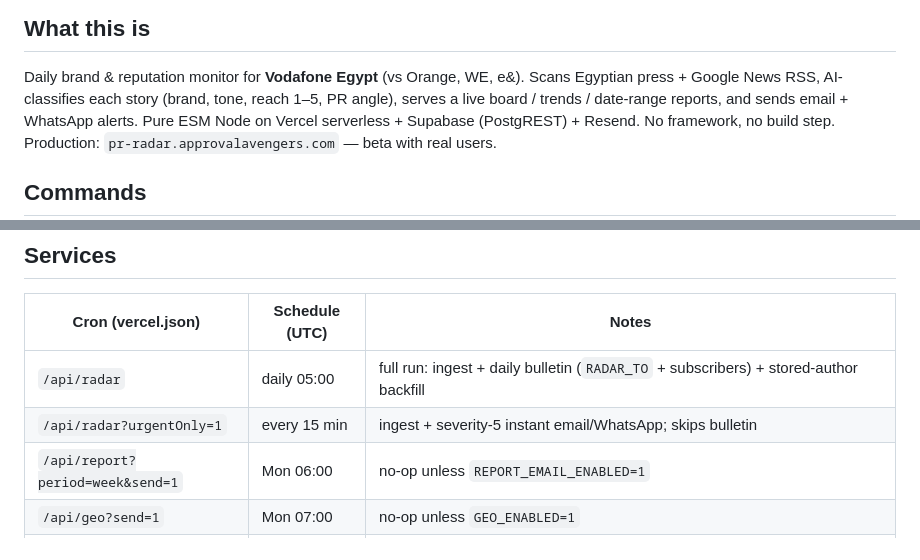
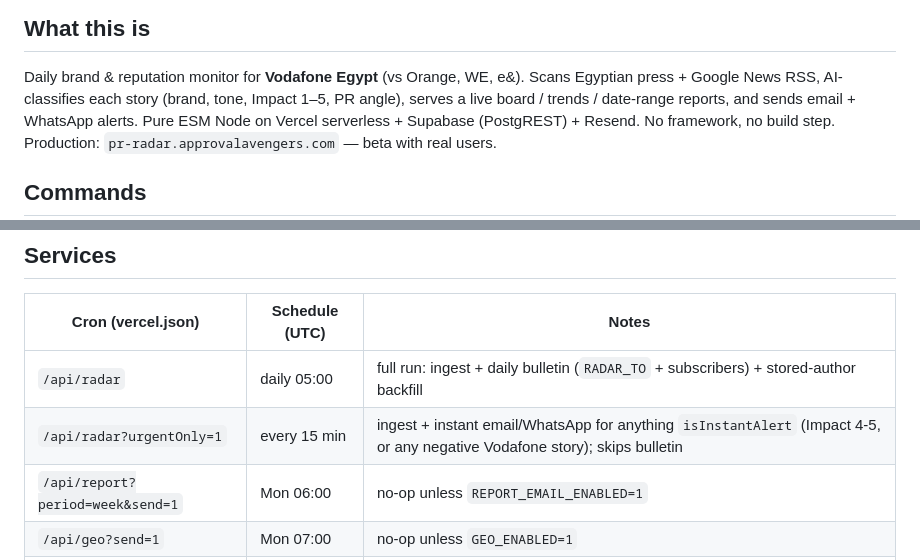
Before and after one commit to bashatamer-svg/pr-radar, a Markdown page: CLAUDE.md, 2 parts joined by grey strips. GitHub-like rendering.

```diff
--- a/CLAUDE.md
+++ b/CLAUDE.md
@@ -28,7 +28,7 @@ brief. Everything else relies on the table above.
 
 Daily brand & reputation monitor for **Vodafone Egypt** (vs Orange, WE, e&).
 Scans Egyptian press + Google News RSS, AI-classifies each story (brand, tone,
-reach 1–5, PR angle), serves a live board / trends / date-range reports, and
+Impact 1–5, PR angle), serves a live board / trends / date-range reports, and
 sends email + WhatsApp alerts. Pure ESM Node on Vercel serverless + Supabase
 (PostgREST) + Resend. No framework, no build step. Production:
 `pr-radar.approvalavengers.com` — beta with real users.
@@ -65,7 +65,7 @@ logic into a function file. New pages get a rewrite in `vercel.json`.
 | Cron (vercel.json) | Schedule (UTC) | Notes |
 |---|---|---|
 | `/api/radar` | daily 05:00 | full run: ingest + daily bulletin (`RADAR_TO` + subscribers) + stored-author backfill |
-| `/api/radar?urgentOnly=1` | every 15 min | ingest + severity-5 instant email/WhatsApp; skips bulletin |
+| `/api/radar?urgentOnly=1` | every 15 min | ingest + instant email/WhatsApp for anything `isInstantAlert` (Impact 4-5, or any negative Vodafone story); skips bulletin |
 | `/api/report?period=week&send=1` | Mon 06:00 | no-op unless `REPORT_EMAIL_ENABLED=1` |
 | `/api/geo?send=1` | Mon 07:00 | no-op unless `GEO_ENABLED=1` |
 | `/api/alerts?notify=1` | daily 05:45 | health push — silent unless a check is warn/crit, and deduped on the subject so a chronic problem mails once, not daily |
```
Also changed, not shown: other parts of CLAUDE.md (+22 -5 lines).
